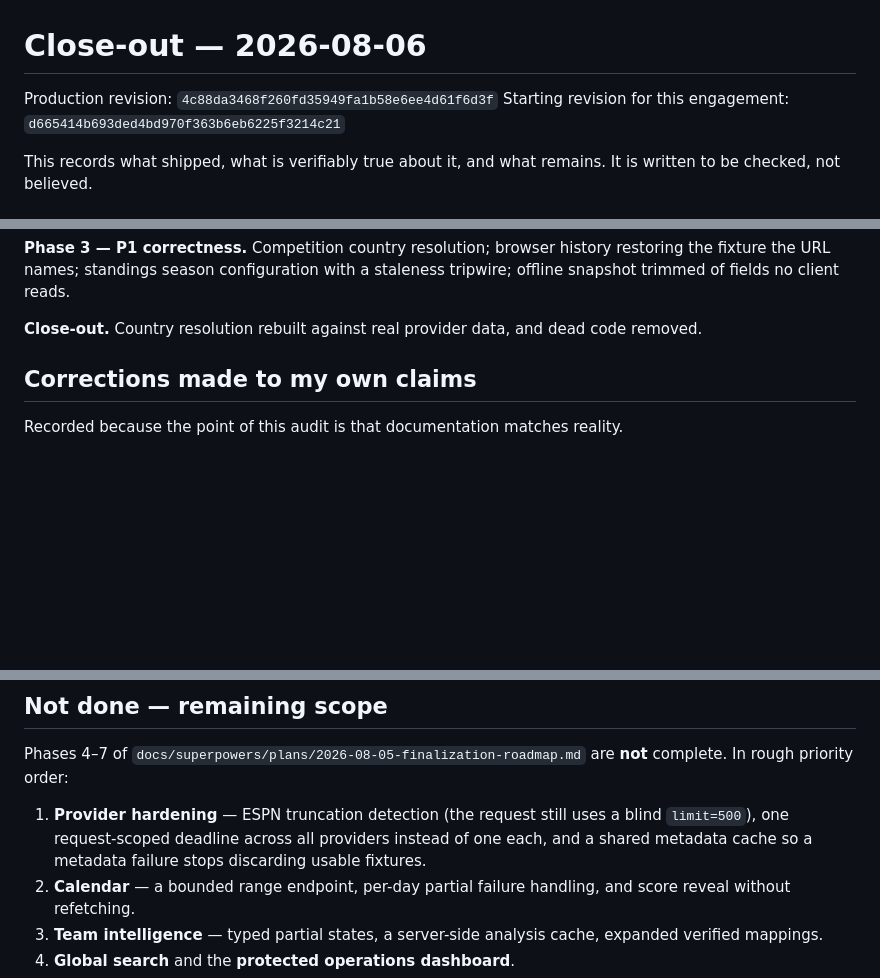
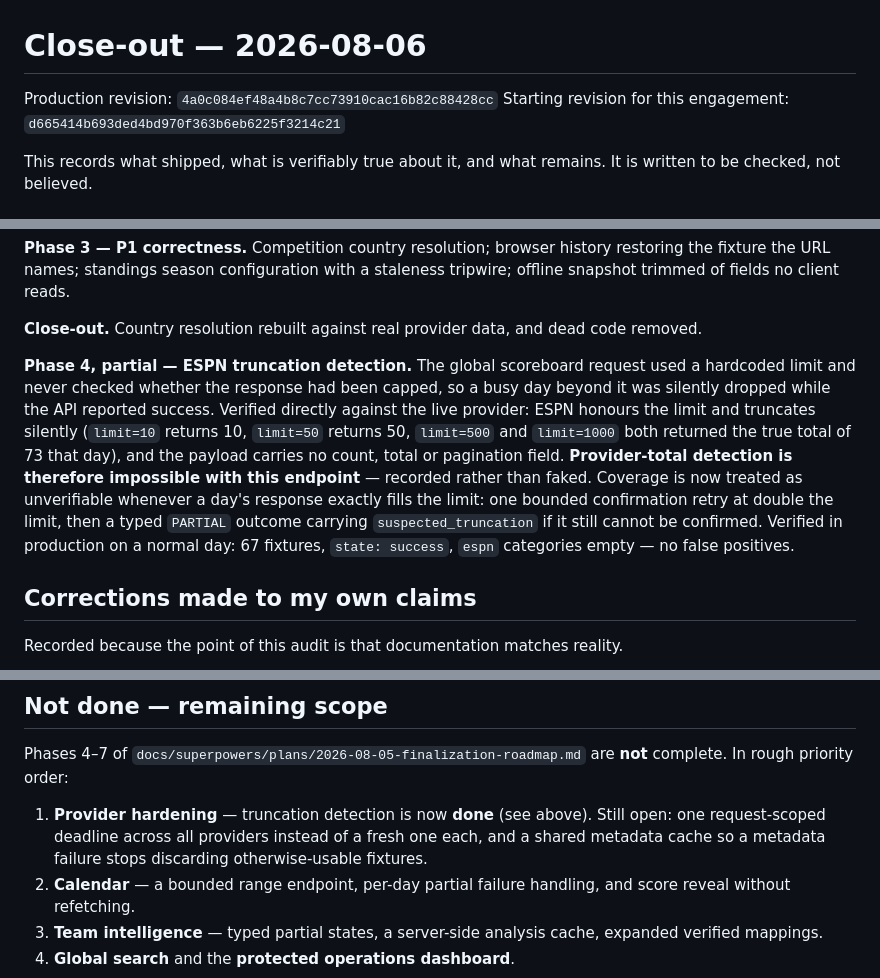
Before and after one commit to leifheaney5/SOCCER-SCANNER, a Markdown page: docs/audits/2026-08-06-closeout.md, 3 parts joined by grey strips. Drawn GitHub-style; blank space fills up the shorter version.

Commit message:
docs: record the ESPN truncation work and the pause point

```diff
--- a/docs/audits/2026-08-06-closeout.md
+++ b/docs/audits/2026-08-06-closeout.md
@@ -1,6 +1,6 @@
 # Close-out — 2026-08-06
 
-Production revision: `4c88da3468f260fd35949fa1b58e6ee4d61f6d3f`
+Production revision: `4a0c084ef48a4b8c7cc73910cac16b82c88428cc`
 Starting revision for this engagement: `d665414b693ded4bd970f363b6eb6225f3214c21`
 
 This records what shipped, what is verifiably true about it, and what remains. It is written
@@ -40,6 +40,18 @@ fixture the URL names; standings season configuration with a staleness tripwire;
 snapshot trimmed of fields no client reads.
 
 **Close-out.** Country resolution rebuilt against real provider data, and dead code removed.
+
+**Phase 4, partial — ESPN truncation detection.** The global scoreboard request used a
+hardcoded limit and never checked whether the response had been capped, so a busy day beyond
+it was silently dropped while the API reported success. Verified directly against the live
+provider: ESPN honours the limit and truncates silently (`limit=10` returns 10, `limit=50`
+returns 50, `limit=500` and `limit=1000` both returned the true total of 73 that day), and
+the payload carries no count, total or pagination field. **Provider-total detection is
+therefore impossible with this endpoint** — recorded rather than faked. Coverage is now
+treated as unverifiable whenever a day's response exactly fills the limit: one bounded
+confirmation retry at double the limit, then a typed `PARTIAL` outcome carrying
+`suspected_truncation` if it still cannot be confirmed. Verified in production on a normal
+day: 67 fixtures, `state: success`, `espn` categories empty — no false positives.
 
 ## Corrections made to my own claims
 
@@ -108,9 +120,9 @@ Git LFS.
 Phases 4–7 of `docs/superpowers/plans/2026-08-05-finalization-roadmap.md` are **not**
 complete. In rough priority order:
 
-1. **Provider hardening** — ESPN truncation detection (the request still uses a blind
-   `limit=500`), one request-scoped deadline across all providers instead of one each, and a
-   shared metadata cache so a metadata failure stops discarding usable fixtures.
+1. **Provider hardening** — truncation detection is now **done** (see above). Still open:
+   one request-scoped deadline across all providers instead of a fresh one each, and a
+   shared metadata cache so a metadata failure stops discarding otherwise-usable fixtures.
 2. **Calendar** — a bounded range endpoint, per-day partial failure handling, and score
    reveal without refetching.
 3. **Team intelligence** — typed partial states, a server-side analysis cache, expanded
```
